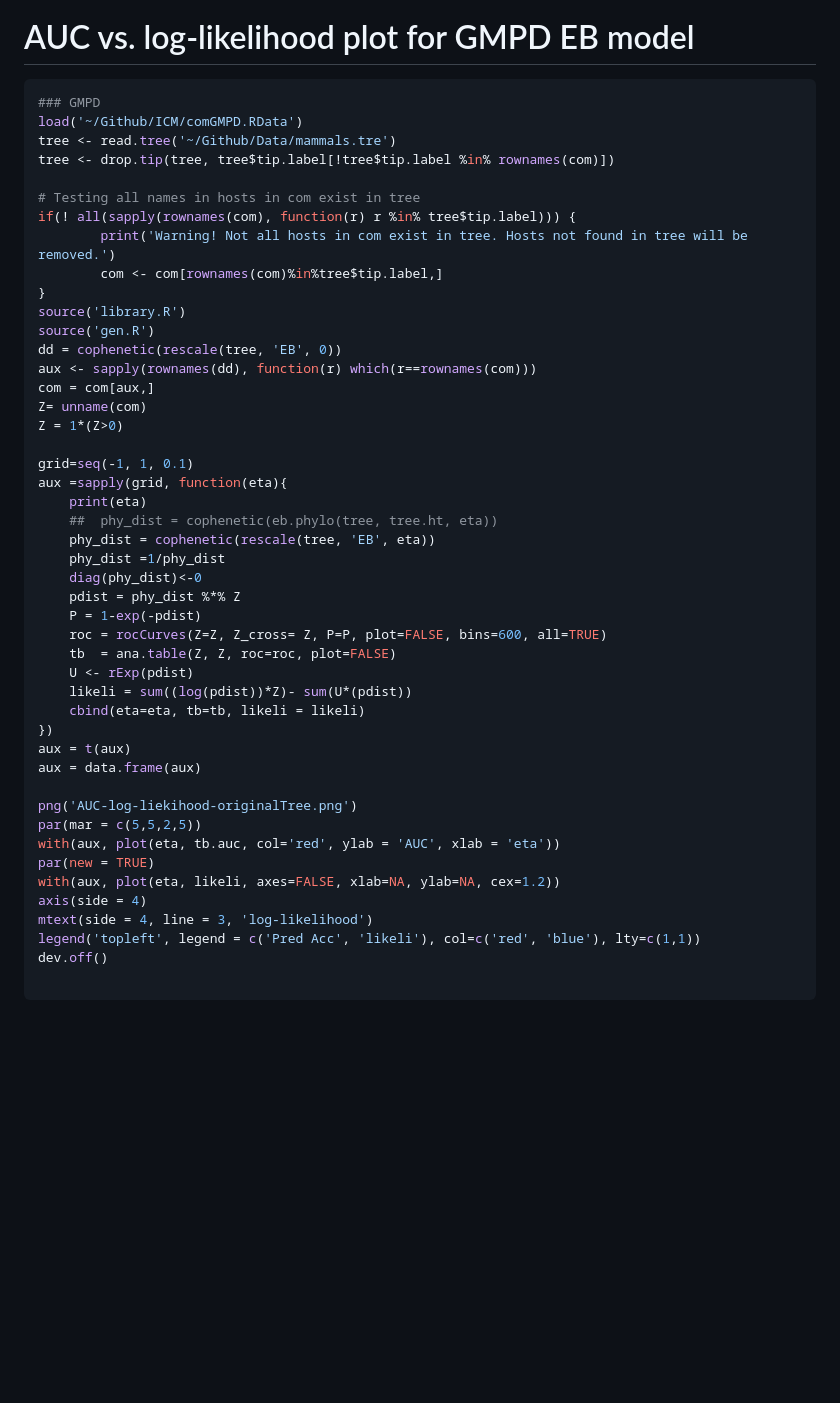
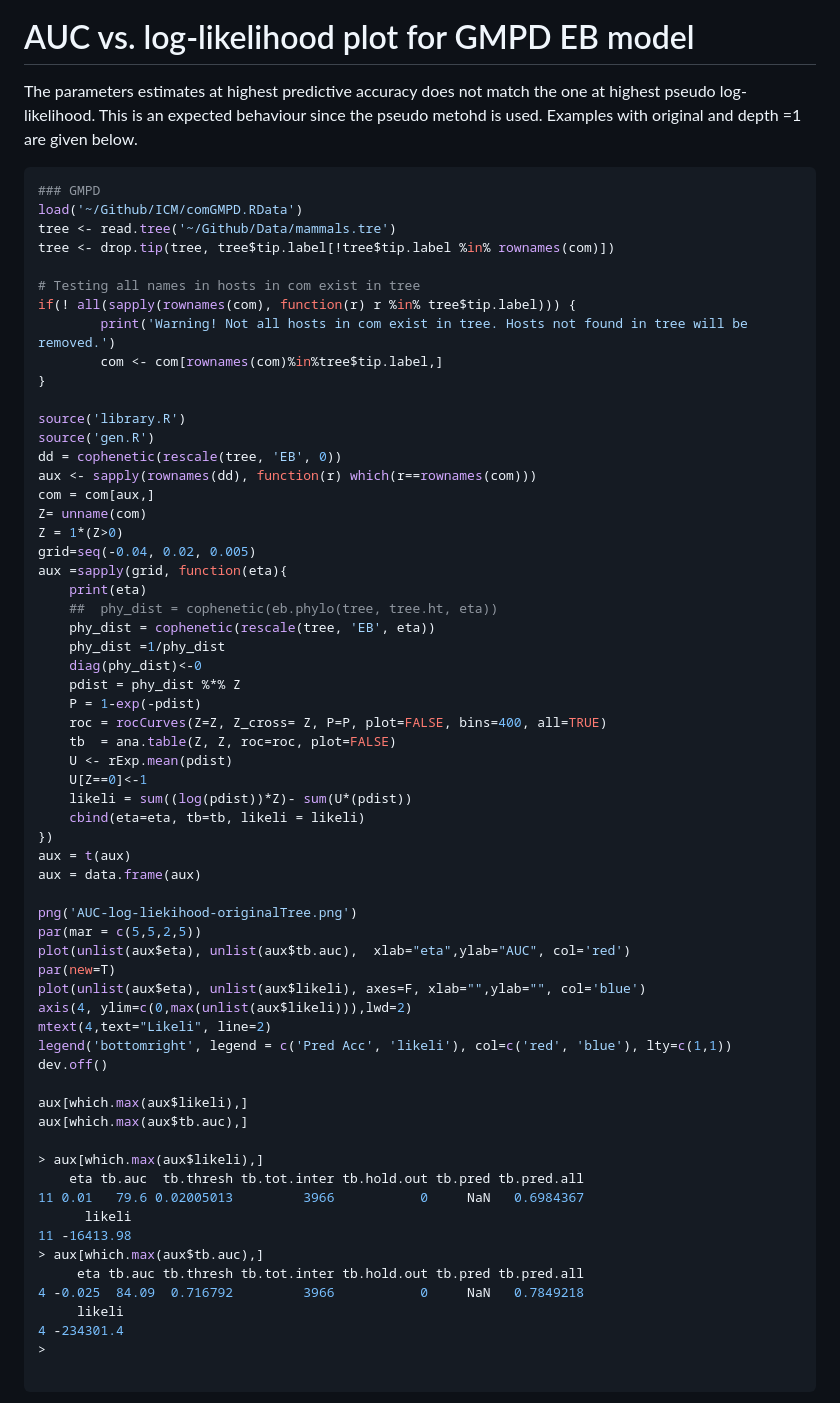
Before and after one commit to melmasri/HPprediction, a Markdown page: non-estimated/README.md, the part around the change printed below. GitHub-like rendering; blank space fills up the shorter version.

````diff
--- a/non-estimated/README.md
+++ b/non-estimated/README.md
@@ -331,6 +331,8 @@ dev.off()
 
 
 # AUC vs. log-likelihood plot for GMPD EB model
+The parameters estimates at highest predictive accuracy does not match the one at highest pseudo log-likelihood. This is an expected behaviour since the pseudo metohd is used. Examples with original and depth =1 are given below.
+
 
 ```r
 ### GMPD
@@ -343,6 +345,7 @@ if(! all(sapply(rownames(com), function(r) r %in% tree$tip.label))) {
 		print('Warning! Not all hosts in com exist in tree. Hosts not found in tree will be removed.')
 		com <- com[rownames(com)%in%tree$tip.label,]
 }
+
 source('library.R')
 source('gen.R')
 dd = cophenetic(rescale(tree, 'EB', 0))
@@ -350,8 +353,7 @@ aux <- sapply(rownames(dd), function(r) which(r==rownames(com)))
 com = com[aux,]
 Z= unname(com)
 Z = 1*(Z>0)
-
-grid=seq(-1, 1, 0.1)
+grid=seq(-0.04, 0.02, 0.005)
 aux =sapply(grid, function(eta){
     print(eta)
     ##  phy_dist = cophenetic(eb.phylo(tree, tree.ht, eta))
@@ -360,9 +362,10 @@ aux =sapply(grid, function(eta){
     diag(phy_dist)<-0
     pdist = phy_dist %*% Z
     P = 1-exp(-pdist)
-    roc = rocCurves(Z=Z, Z_cross= Z, P=P, plot=FALSE, bins=600, all=TRUE)
+    roc = rocCurves(Z=Z, Z_cross= Z, P=P, plot=FALSE, bins=400, all=TRUE)
     tb  = ana.table(Z, Z, roc=roc, plot=FALSE)
-    U <- rExp(pdist)
+    U <- rExp.mean(pdist)
+    U[Z==0]<-1
     likeli = sum((log(pdist))*Z)- sum(U*(pdist))
     cbind(eta=eta, tb=tb, likeli = likeli)
 })
@@ -371,13 +374,28 @@ aux = data.frame(aux)
 
 png('AUC-log-liekihood-originalTree.png')
 par(mar = c(5,5,2,5))
-with(aux, plot(eta, tb.auc, col='red', ylab = 'AUC', xlab = 'eta'))
-par(new = TRUE)
-with(aux, plot(eta, likeli, axes=FALSE, xlab=NA, ylab=NA, cex=1.2))
-axis(side = 4)
-mtext(side = 4, line = 3, 'log-likelihood')
-legend('topleft', legend = c('Pred Acc', 'likeli'), col=c('red', 'blue'), lty=c(1,1))
+plot(unlist(aux$eta), unlist(aux$tb.auc),  xlab="eta",ylab="AUC", col='red')
+par(new=T)
+plot(unlist(aux$eta), unlist(aux$likeli), axes=F, xlab="",ylab="", col='blue')
+axis(4, ylim=c(0,max(unlist(aux$likeli))),lwd=2)
+mtext(4,text="Likeli", line=2)
+legend('bottomright', legend = c('Pred Acc', 'likeli'), col=c('red', 'blue'), lty=c(1,1))
 dev.off()
+
+aux[which.max(aux$likeli),]
+aux[which.max(aux$tb.auc),]
+
+> aux[which.max(aux$likeli),]
+    eta tb.auc  tb.thresh tb.tot.inter tb.hold.out tb.pred tb.pred.all
+11 0.01   79.6 0.02005013         3966           0     NaN   0.6984367
+      likeli
+11 -16413.98
+> aux[which.max(aux$tb.auc),]
+     eta tb.auc tb.thresh tb.tot.inter tb.hold.out tb.pred tb.pred.all
+4 -0.025  84.09  0.716792         3966           0     NaN   0.7849218
+     likeli
+4 -234301.4
+>
 
 ```
 
````
Also changed, not shown: other parts of non-estimated/README.md (+20 -11 lines), non-estimated/img/AUC-log-liekihood-originalTree-depth-1.png, non-estimated/img/AUC-log-liekihood-originalTree.png.
